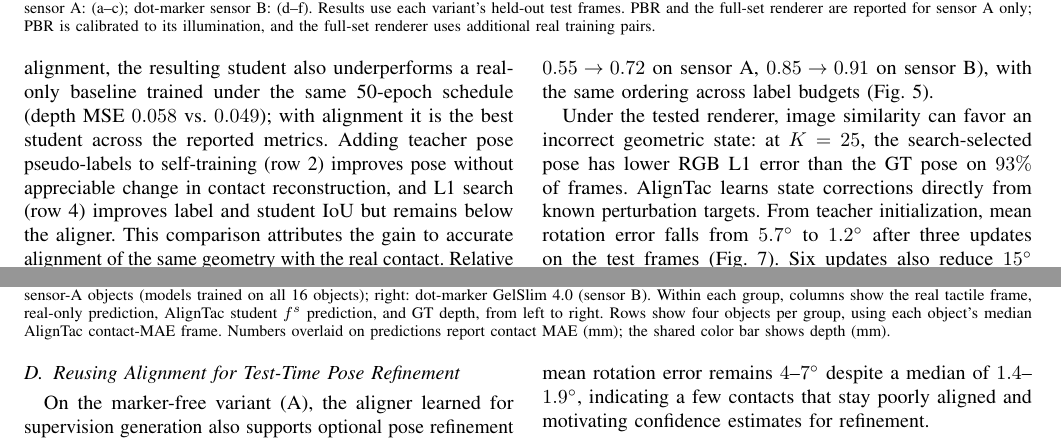
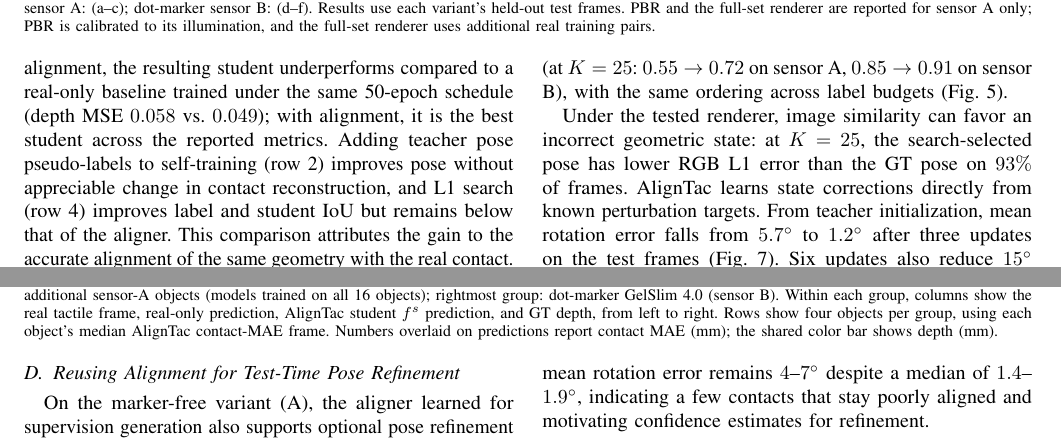
Before and after one commit to cynthiahuang1004/VisTacFusion, a LaTeX paper (paper_RoboSoft/main.tex, which reads paper_RoboSoft/sections/05_experiments.tex): two parts of pages 6 and 8 of 10, joined at a grey line, cut so that both start at the same text. Compiled offline with pdfLaTeX.

Commit message:
paper: pull co-author edits (Sec. V-B wording, Fig. 6 caption)
Co-Authored-By: Claude Opus 5.5 <noreply@anthropic.com>

```diff
--- a/paper_RoboSoft/sections/05_experiments.tex
+++ b/paper_RoboSoft/sections/05_experiments.tex
@@ -68,12 +68,12 @@ We compare pseudo-label sources to isolate whether alignment makes known geometr
 
-With the same real-only teacher, direct mesh projection at the teacher-estimated pose produces inaccurate pseudo-labels (IoU $0.47$), whereas learned alignment raises IoU to $0.72$ and reduces rotation error from $6.0^\circ$ to $1.1^\circ$. Without alignment, the resulting student also underperforms a real-only baseline trained under the same 50-epoch schedule (depth MSE $0.058$ vs.\ $0.049$); with alignment it is the best student across the reported metrics. Adding teacher pose pseudo-labels to self-training (row 2) improves pose without appreciable change in contact reconstruction, and L1 search (row 4) improves label and student IoU but remains below the aligner. This comparison attributes the gain to accurate alignment of the same geometry with the real contact. Relative to the real-only teacher's depth pseudo-labels, aligned-mesh labels improve IoU on both GelSlim~4.0 variants (at $K=25$: $0.55\to0.72$ on sensor A, $0.85\to0.91$ on sensor B), with the \FinalLine{same ordering across label budgets (Fig.~\ref{fig:labels}).}
+With the same real-only teacher, direct mesh projection at the teacher-estimated pose produces inaccurate pseudo-labels (IoU $0.47$), whereas learned alignment raises IoU to $0.72$ and reduces rotation error from $6.0^\circ$ to $1.1^\circ$. Without alignment, the resulting student underperforms compared to a real-only baseline trained under the same 50-epoch schedule (depth MSE $0.058$ vs. $0.049$); with alignment, it is the best student across the reported metrics. Adding teacher pose pseudo-labels to self-training (row 2) improves pose without appreciable change in contact reconstruction, and L1 search (row 4) improves label and student IoU but remains below that of the aligner. This comparison attributes the gain to the accurate alignment of the same geometry with the real contact. Relative to the real-only teacher's depth pseudo-labels, aligned-mesh labels improve IoU on both GelSlim~4.0 variants (at $K=25$: $0.55\to0.72$ on sensor A, $0.85\to0.91$ on sensor B), with the \FinalLine{same ordering across label budgets (Fig.~\ref{fig:labels}).}
 
 Under the tested renderer, image similarity can favor an incorrect geometric state: at $K=25$, the search-selected pose has lower RGB L1 error than the GT pose on $93\%$ of frames. AlignTac learns state corrections directly from known perturbation targets. From teacher initialization, mean rotation error falls from $5.7^\circ$ to $1.2^\circ$ after three updates on the test frames (Fig.~\ref{fig:conv}). Six updates also reduce $15^\circ$ rotation perturbations to $0.5^\circ$, with simultaneous translation and indentation offsets, beyond the training rotation range. At $30^\circ$, the remaining error rises to $3.3^\circ$. On unlabeled sensor-A training contacts, $1.6\%$ of aligned poses exceed $5^\circ$ error at $K=25$, \FinalLine{mostly on one nearly symmetric object.}
 
 \begin{figure*}[t]
     \centering
     \includegraphics[width=\textwidth]{figures/fig_qual.pdf}
-    \caption{\textbf{Contact-depth predictions learned from aligned geometry} ($K=25$). Left: marker-free GelSlim~4.0 (sensor A); middle: the four additional sensor-A objects (models trained on all 16 objects); right: dot-marker GelSlim~4.0 (sensor B). Within each group, columns show the real tactile frame, real-only prediction, AlignTac student $\Student$ prediction, and GT depth, from left to right. Rows show four objects per group, using each object's median AlignTac contact-MAE frame. \FinalLine{Numbers overlaid on predictions report contact MAE (mm); the shared color bar shows depth (mm).}}
+    \caption{\textbf{Contact-depth predictions learned from aligned geometry} ($K=25$). Left two groups: marker-free GelSlim~4.0 (sensor A); middle: the four additional sensor-A objects (models trained on all 16 objects); rightmost group: dot-marker GelSlim~4.0 (sensor B). Within each group, columns show the real tactile frame, real-only prediction, AlignTac student $\Student$ prediction, and GT depth, from left to right. Rows show four objects per group, using each object's median AlignTac contact-MAE frame. \FinalLine{Numbers overlaid on predictions report contact MAE (mm); the shared color bar shows depth (mm).}}
     \label{fig:qual}
 \end{figure*}
 
```
Also changed, not shown: paper_RoboSoft/sections/05_experiments.tex (2 more changed lines), 1 other file.
